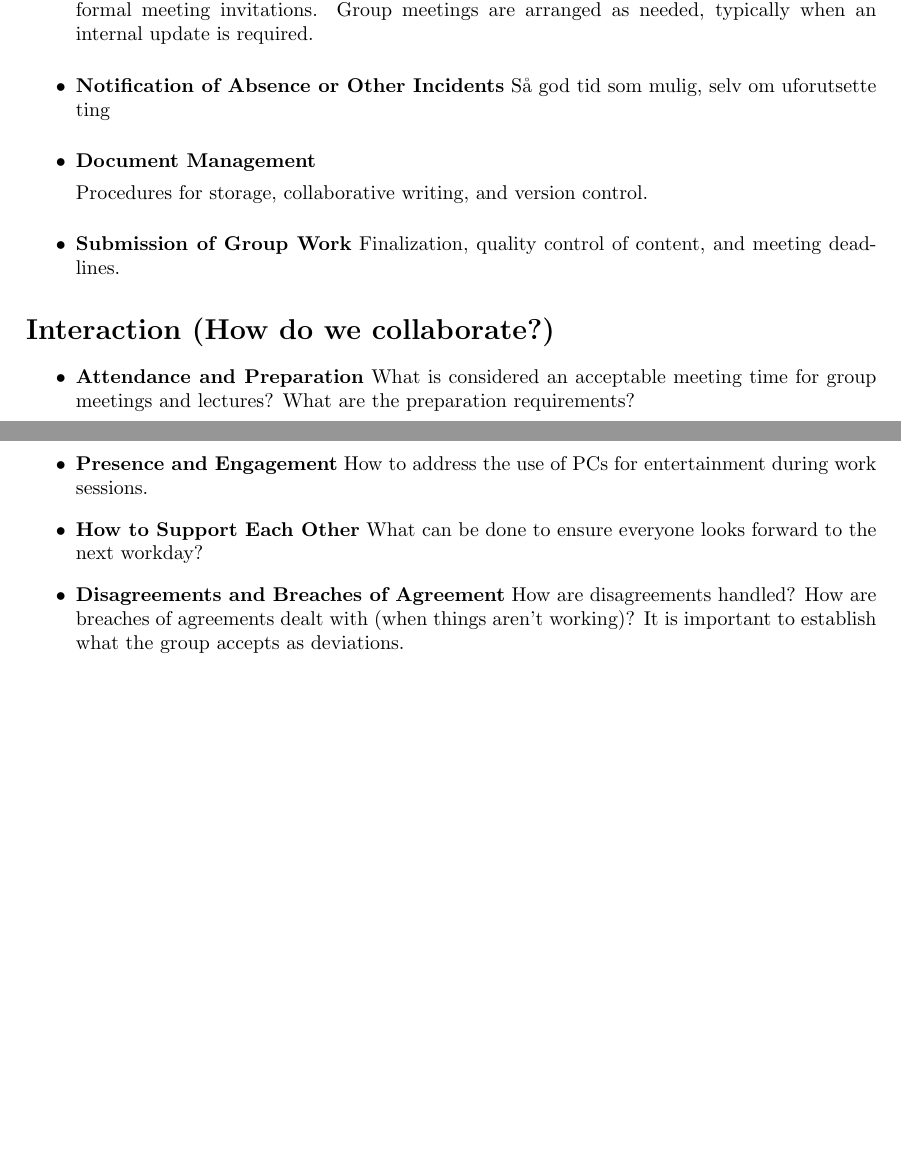
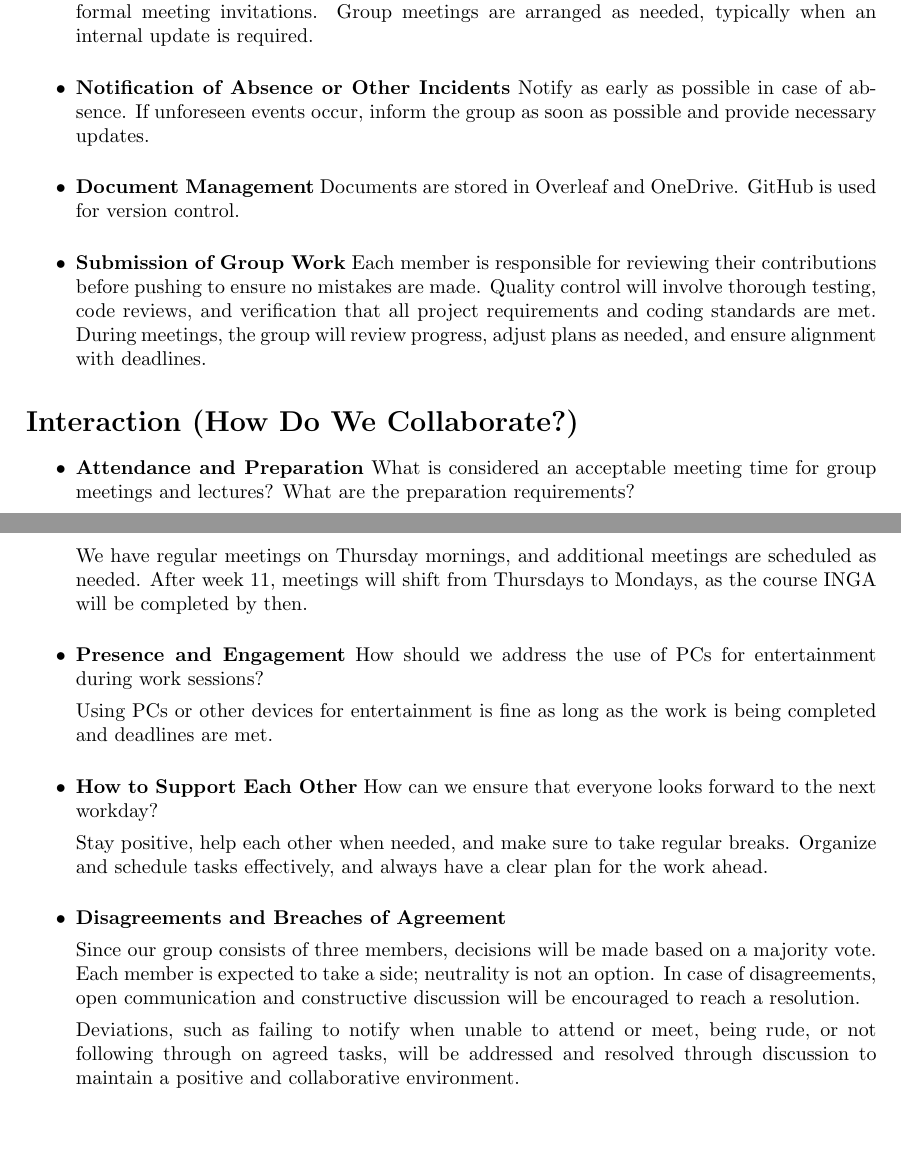
Before and after one commit to bachelor-gruppe-04/documentation, a LaTeX thesis (main.tex, which reads templates/arbeidskravTest.tex, templates/work-contract.tex): two parts of pages 5 and 6 of 6, joined at a grey line, cut so that both start at the same text. Compiled offline with pdfLaTeX.

Commit message:
small changes

```diff
--- a/templates/arbeidskravTest.tex
+++ /dev/null
@@ -18,31 +0,0 @@ Meeting Leader: Chris Sivert is responsible for organizing and facilitating meet
-\begin{itemize}
-    \setlength{\itemsep}{10pt} % Adjust the spacing between items
-    \item \textbf{Meetings}
-    Meetings with the supervisor and product owner are scheduled via email and formal meeting invitations. Group meetings are arranged as needed, typically when an internal update is required.
-
-    \item \textbf{Notification of Absence or Other Incidents}
-    Så god tid som mulig, selv om uforutsette ting
-
-    \item \textbf{Document Management}
-
-    Procedures for storage, collaborative writing, and version control.
-
-    \item \textbf{Submission of Group Work}
-    Finalization, quality control of content, and meeting deadlines.
-\end{itemize}
-
-\section*{Interaction (How do we collaborate?)}
-\begin{itemize}
-    \setlength{\itemsep}{5pt} % Adjust the spacing between items
-    \item \textbf{Attendance and Preparation}
-    What is considered an acceptable meeting time for group meetings and lectures? What are the preparation requirements?
-
-    \item \textbf{Presence and Engagement}
-    How to address the use of PCs for entertainment during work sessions.
-
-    \item \textbf{How to Support Each Other}
-    What can be done to ensure everyone looks forward to the next workday?
-
-    \item \textbf{Disagreements and Breaches of Agreement}
-    How are disagreements handled? How are breaches of agreements dealt with (when things aren’t working)? It is important to establish what the group accepts as deviations.
-\end{itemize}
--- /dev/null
+++ b/templates/work-contract.tex
@@ -0,0 +17,42 @@
+\begin{itemize}
+    \setlength{\itemsep}{10pt} % Adjust the spacing between items
+    \item \textbf{Meetings}
+    Meetings with the supervisor and product owner are scheduled via email and formal meeting invitations. Group meetings are arranged as needed, typically when an internal update is required.
+
+    \item \textbf{Notification of Absence or Other Incidents}
+    Notify as early as possible in case of absence. If unforeseen events occur, inform the group as soon as possible and provide necessary updates.
+
+    \item \textbf{Document Management}
+    Documents are stored in Overleaf and OneDrive. GitHub is used for version control.
+
+    \item \textbf{Submission of Group Work}
+    Each member is responsible for reviewing their contributions before pushing to ensure no mistakes are made. Quality control will involve thorough testing, code reviews, and verification that all project requirements and coding standards are met. During meetings, the group will review progress, adjust plans as needed, and ensure alignment with deadlines.
+
+\end{itemize}
+
+\section*{Interaction (How Do We Collaborate?)}
+\begin{itemize}
+    \setlength{\itemsep}{10pt} % Adjust the spacing between items
+    \item \textbf{Attendance and Preparation}
+    What is considered an acceptable meeting time for group meetings and lectures? What are the preparation requirements?
+
+    We have regular meetings on Thursday mornings, and additional meetings are scheduled as needed. After week 11, meetings will shift from Thursdays to Mondays, as the course INGA will be completed by then.
+
+    \item \textbf{Presence and Engagement}
+    How should we address the use of PCs for entertainment during work sessions?
+
+    Using PCs or other devices for entertainment is fine as long as the work is being completed and deadlines are met.
+
+    \item \textbf{How to Support Each Other}
+    How can we ensure that everyone looks forward to the next workday?
+
+    Stay positive, help each other when needed, and make sure to take regular breaks. Organize and schedule tasks effectively, and always have a clear plan for the work ahead.
+
+    \item \textbf{Disagreements and Breaches of Agreement}
+
+
+    Since our group consists of three members, decisions will be made based on a majority vote. Each member is expected to take a side; neutrality is not an option. In case of disagreements, open communication and constructive discussion will be encouraged to reach a resolution.
+
+    Deviations, such as failing to notify when unable to attend or meet, being rude, or not following through on agreed tasks, will be addressed and resolved through discussion to maintain a positive and collaborative environment.
+
+\end{itemize}
```
Also changed, not shown: main.tex (+1 -1 lines), templates/arbeidskravTest.tex (17 more changed lines), templates/work-contract.tex (16 more changed lines).
